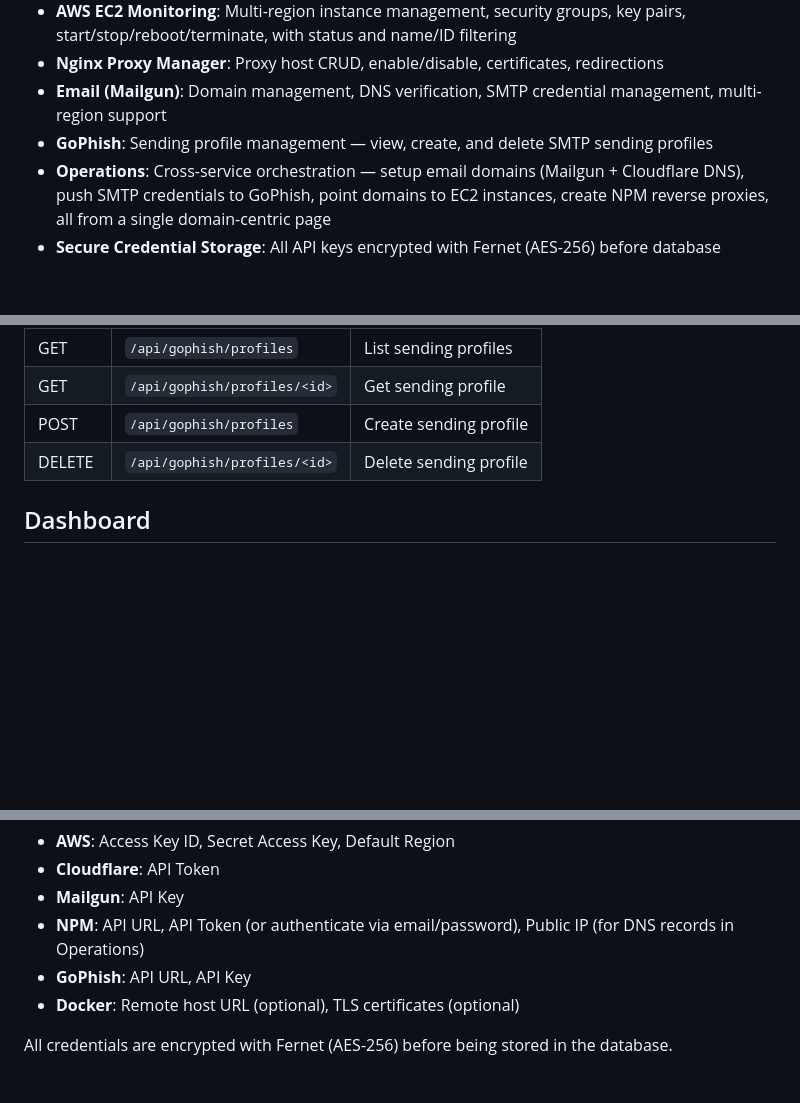
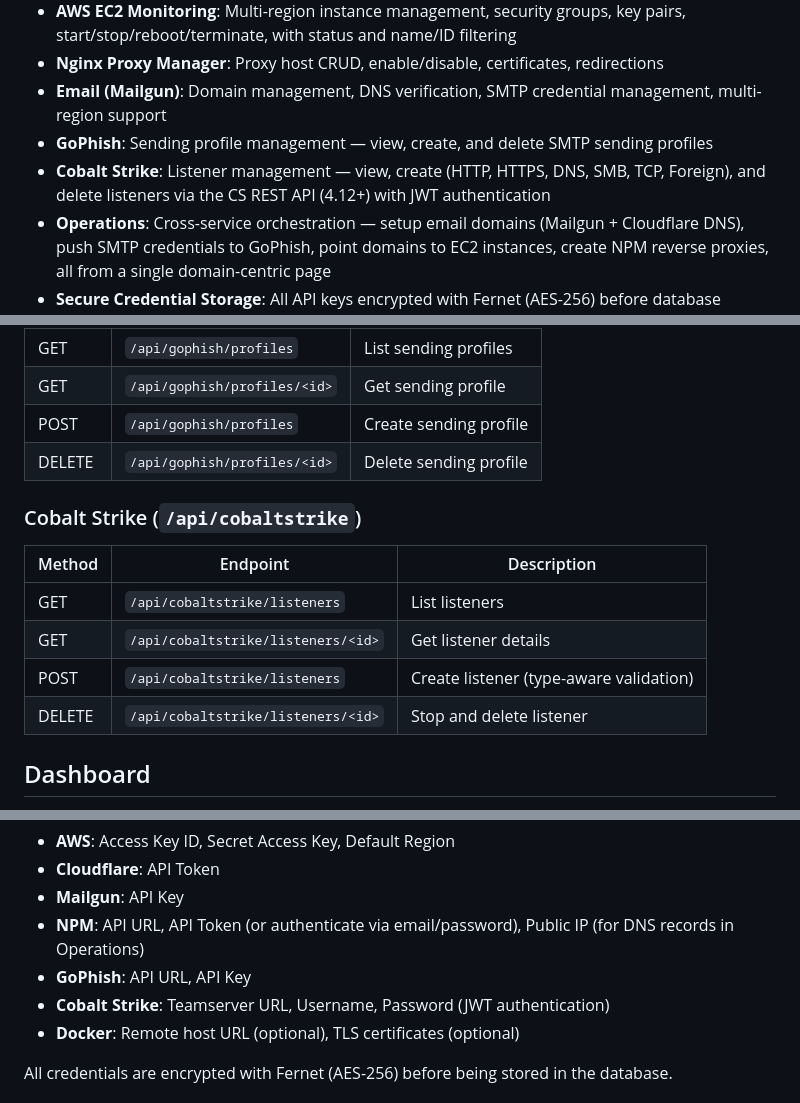
Before and after one commit to hackingcrosss/citadel, a Markdown page: README.md, 3 parts joined by grey strips. Drawn GitHub-style; blank space fills up the shorter version.

```diff
--- a/README.md
+++ b/README.md
@@ -11,6 +11,7 @@ A web application for managing red team infrastructure including domains, Docker
 - **Nginx Proxy Manager**: Proxy host CRUD, enable/disable, certificates, redirections
 - **Email (Mailgun)**: Domain management, DNS verification, SMTP credential management, multi-region support
 - **GoPhish**: Sending profile management — view, create, and delete SMTP sending profiles
+- **Cobalt Strike**: Listener management — view, create (HTTP, HTTPS, DNS, SMB, TCP, Foreign), and delete listeners via the CS REST API (4.12+) with JWT authentication
 - **Operations**: Cross-service orchestration — setup email domains (Mailgun + Cloudflare DNS), push SMTP credentials to GoPhish, point domains to EC2 instances, create NPM reverse proxies, all from a single domain-centric page
 - **Secure Credential Storage**: All API keys encrypted with Fernet (AES-256) before database storage
 
@@ -174,6 +175,14 @@ The `web` container mounts `/var/run/docker.sock` for direct Docker container ma
 | POST   | `/api/gophish/profiles` | Create sending profile |
 | DELETE | `/api/gophish/profiles/<id>` | Delete sending profile |
 
+### Cobalt Strike (`/api/cobaltstrike`)
+| Method | Endpoint | Description |
+|--------|----------|-------------|
+| GET    | `/api/cobaltstrike/listeners` | List listeners |
+| GET    | `/api/cobaltstrike/listeners/<id>` | Get listener details |
+| POST   | `/api/cobaltstrike/listeners` | Create listener (type-aware validation) |
+| DELETE | `/api/cobaltstrike/listeners/<id>` | Stop and delete listener |
+
 ## Dashboard
 
 The dashboard fetches live data from all services on page load and auto-refreshes every 30 seconds:
@@ -230,6 +239,7 @@ API credentials are configured in the Settings page (`/settings`):
 - **Mailgun**: API Key
 - **NPM**: API URL, API Token (or authenticate via email/password), Public IP (for DNS records in Operations)
 - **GoPhish**: API URL, API Key
+- **Cobalt Strike**: Teamserver URL, Username, Password (JWT authentication)
 - **Docker**: Remote host URL (optional), TLS certificates (optional)
 
 All credentials are encrypted with Fernet (AES-256) before being stored in the database.
```
Also changed, not shown: CLAUDE.md (+8 -2 lines), TROUBLESHOOTING.md (+29 -0 lines).
